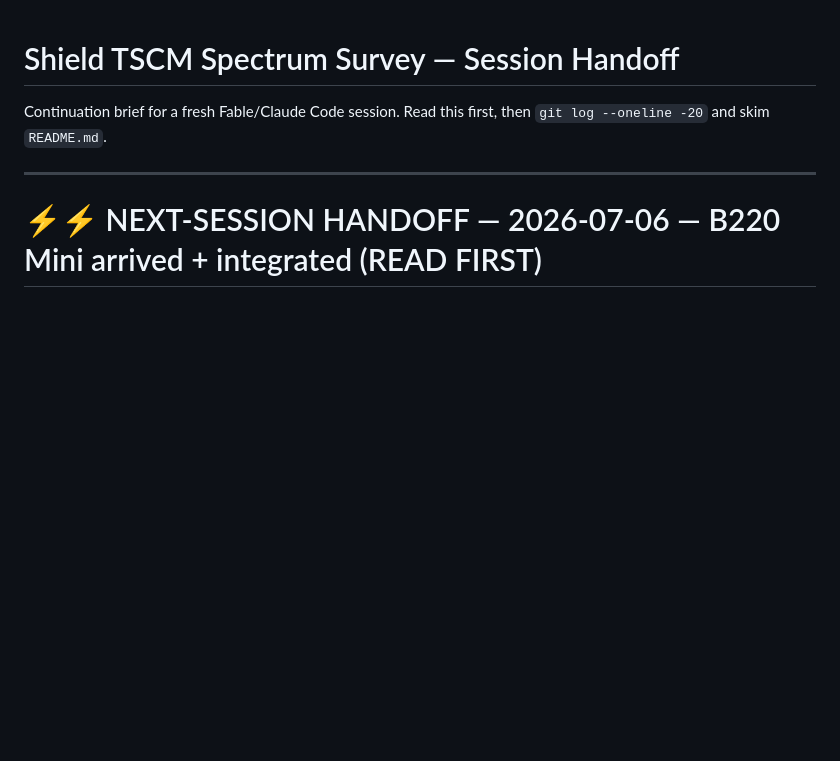
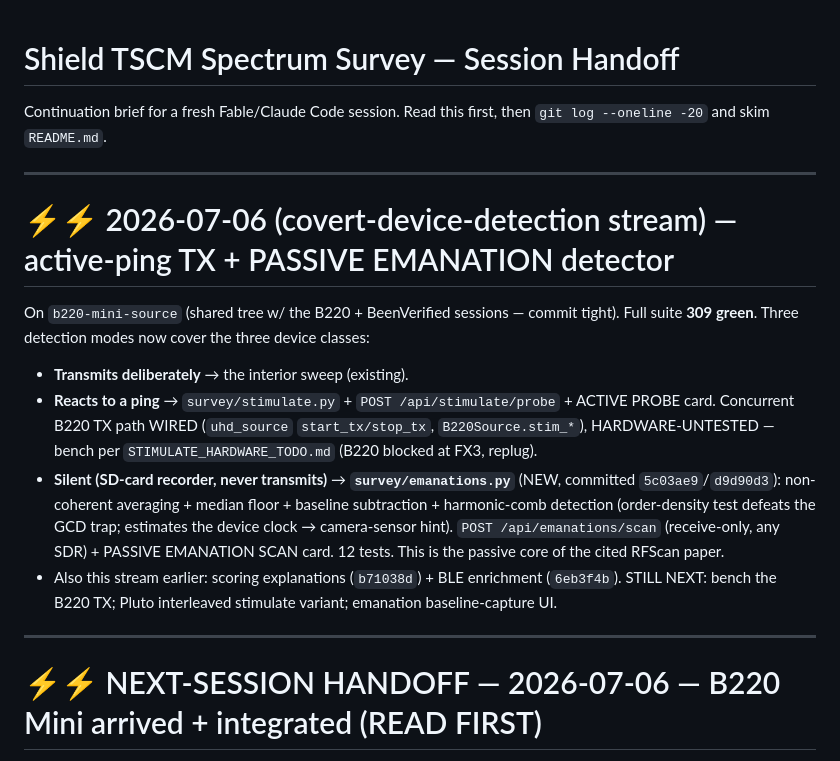
Before and after one commit to middyfiddyrid/ShieldSpectrumSurvey, a Markdown page: HANDOFF.md, the part around the change. GitHub-like rendering; blank space fills up the shorter version.

Commit message:
docs(handoff): passive emanation detector + three-mode covert detection summary
Co-Authored-By: Claude Fable 5 <noreply@anthropic.com>

```diff
--- a/HANDOFF.md
+++ b/HANDOFF.md
@@ -1,6 +1,24 @@
 # Shield TSCM Spectrum Survey — Session Handoff
 
 Continuation brief for a fresh Fable/Claude Code session. Read this first, then `git log --oneline -20` and skim `README.md`.
+
+---
+
+# ⚡⚡ 2026-07-06 (covert-device-detection stream) — active-ping TX + PASSIVE EMANATION detector
+
+On `b220-mini-source` (shared tree w/ the B220 + BeenVerified sessions — commit tight).
+Full suite **309 green**. Three detection modes now cover the three device classes:
+- **Transmits deliberately** → the interior sweep (existing).
+- **Reacts to a ping** → `survey/stimulate.py` + `POST /api/stimulate/probe` + ACTIVE PROBE
+  card. Concurrent B220 TX path WIRED (`uhd_source` `start_tx/stop_tx`, `B220Source.stim_*`),
+  HARDWARE-UNTESTED — bench per `STIMULATE_HARDWARE_TODO.md` (B220 blocked at FX3, replug).
+- **Silent (SD-card recorder, never transmits)** → **`survey/emanations.py`** (NEW, committed
+  `5c03ae9`/`d9d90d3`): non-coherent averaging + median floor + baseline subtraction +
+  harmonic-comb detection (order-density test defeats the GCD trap; estimates the device
+  clock → camera-sensor hint). `POST /api/emanations/scan` (receive-only, any SDR) + PASSIVE
+  EMANATION SCAN card. 12 tests. This is the passive core of the cited RFScan paper.
+- Also this stream earlier: scoring explanations (`b71038d`) + BLE enrichment (`6eb3f4b`).
+STILL NEXT: bench the B220 TX; Pluto interleaved stimulate variant; emanation baseline-capture UI.
 
 ---
 
```
